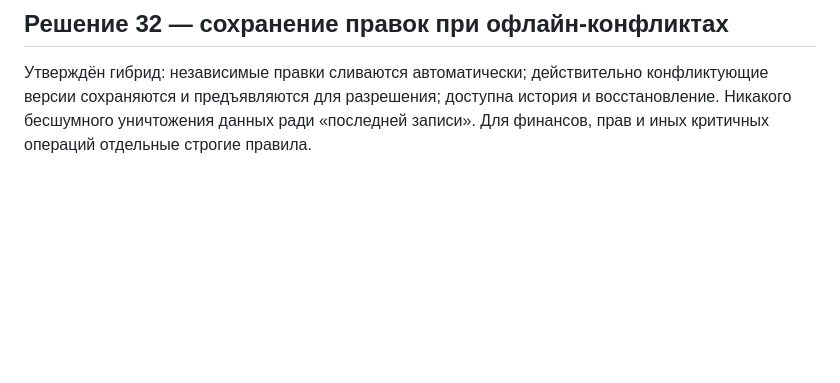
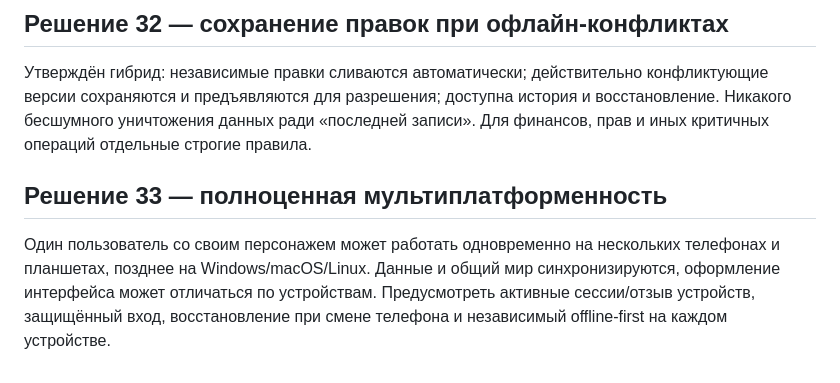
Before and after one commit to csnicallyou/between-us-mobile, a Markdown page: next-product/VISION.md, the part around the change. Rendered like a GitHub page; blank space fills up the shorter version.

Commit message:
docs(next): approve multi-device multiplatform accounts

```diff
--- a/next-product/VISION.md
+++ b/next-product/VISION.md
@@ -123,3 +123,7 @@ Cute/playful, но качественно, не чрезмерно по-детс
 
 ## Решение 32 — сохранение правок при офлайн-конфликтах
 Утверждён гибрид: независимые правки сливаются автоматически; действительно конфликтующие версии сохраняются и предъявляются для разрешения; доступна история и восстановление. Никакого бесшумного уничтожения данных ради «последней записи». Для финансов, прав и иных критичных операций отдельные строгие правила.
+
+
+## Решение 33 — полноценная мультиплатформенность
+Один пользователь со своим персонажем может работать одновременно на нескольких телефонах и планшетах, позднее на Windows/macOS/Linux. Данные и общий мир синхронизируются, оформление интерфейса может отличаться по устройствам. Предусмотреть активные сессии/отзыв устройств, защищённый вход, восстановление при смене телефона и независимый offline-first на каждом устройстве.
```
